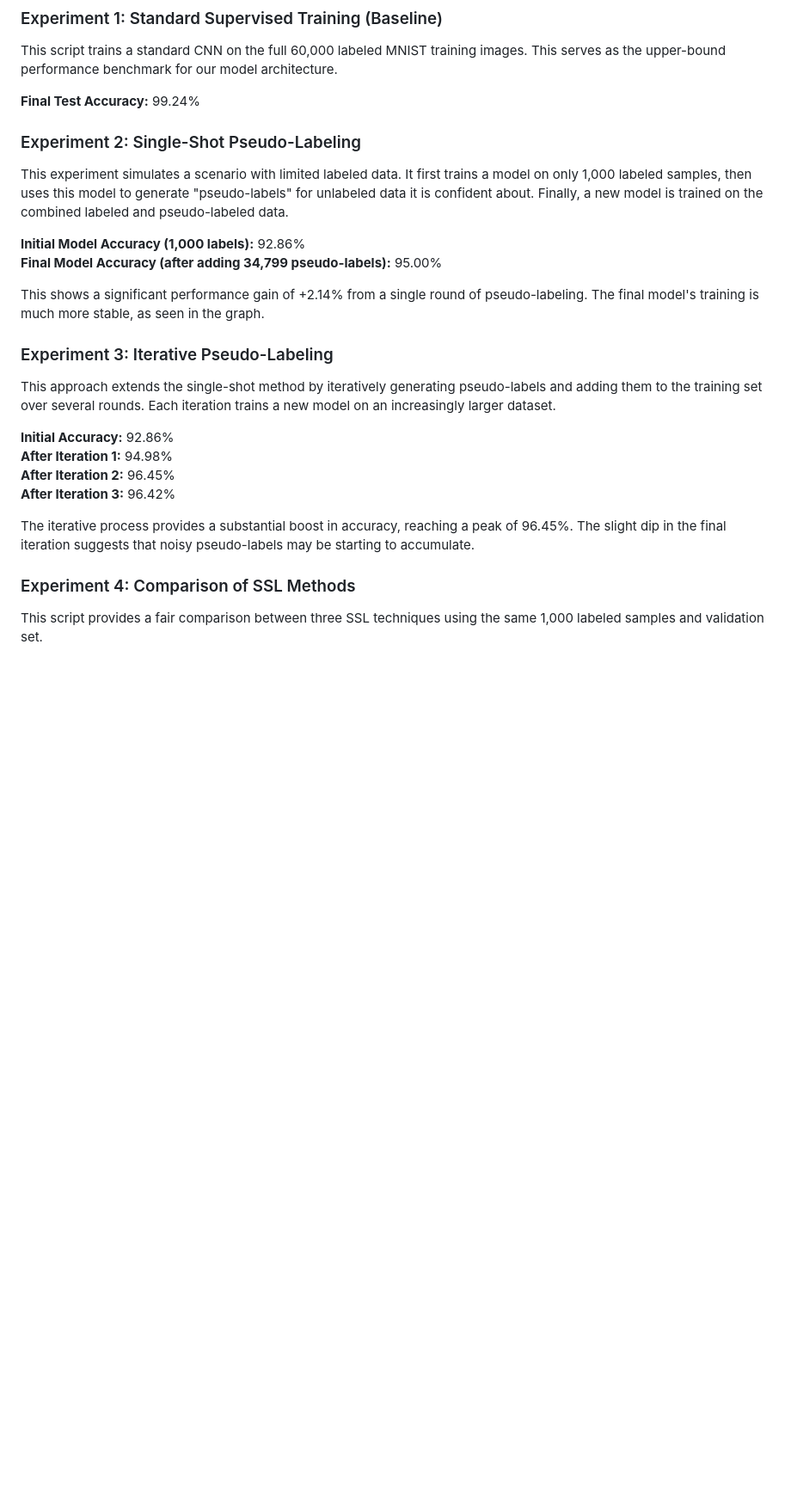
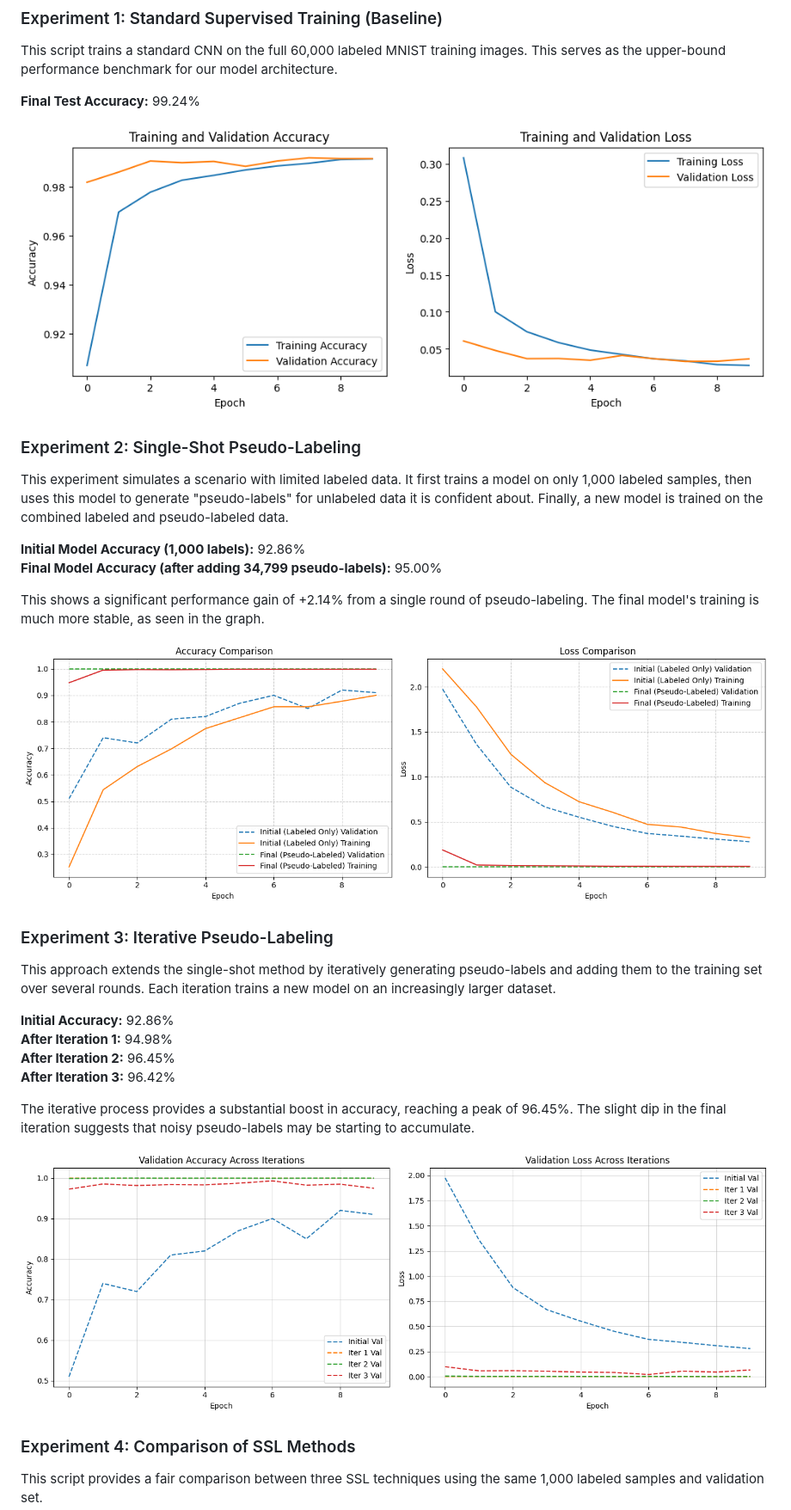
Before and after one commit to phanindra-max/fall-2025-group11, a Markdown page: src/Readme.md, the part around the change printed below. Shown: that part at 86% size. Rendered like a GitHub page; blank space fills up the shorter version.

Commit message:
Add output training curves to README

```diff
--- a/src/Readme.md
+++ b/src/Readme.md
@@ -76,6 +76,8 @@ This script trains a standard CNN on the full 60,000 labeled MNIST training imag
 
 **Final Test Accuracy:** 99.24%
 
+![Standard Supervised Training (Baseline) training curves](./Results/train_standard_cnn_mnist_output.png)
+
 ### Experiment 2: Single-Shot Pseudo-Labeling
 
 This experiment simulates a scenario with limited labeled data. It first trains a model on only 1,000 labeled samples, then uses this model to generate "pseudo-labels" for unlabeled data it is confident about. Finally, a new model is trained on the combined labeled and pseudo-labeled data.
@@ -84,6 +86,8 @@ This experiment simulates a scenario with limited labeled data. It first trains
 **Final Model Accuracy (after adding 34,799 pseudo-labels):** 95.00%
 
 This shows a significant performance gain of +2.14% from a single round of pseudo-labeling. The final model's training is much more stable, as seen in the graph.
+
+![Single-Shot Pseudo-Labeling](./Results/pseudo_labeling_mnist_output.png)
 
 ### Experiment 3: Iterative Pseudo-Labeling
 
@@ -96,6 +100,8 @@ This approach extends the single-shot method by iteratively generating pseudo-la
 
 The iterative process provides a substantial boost in accuracy, reaching a peak of 96.45%. The slight dip in the final iteration suggests that noisy pseudo-labels may be starting to accumulate.
 
+![Iterative Pseudo-Labeling](./Results/iterative_pseudo_labeling_output.png)
+
 ### Experiment 4: Comparison of SSL Methods
 
 This script provides a fair comparison between three SSL techniques using the same 1,000 labeled samples and validation set.
```
Also changed, not shown: other parts of src/Readme.md (+2 -0 lines).
